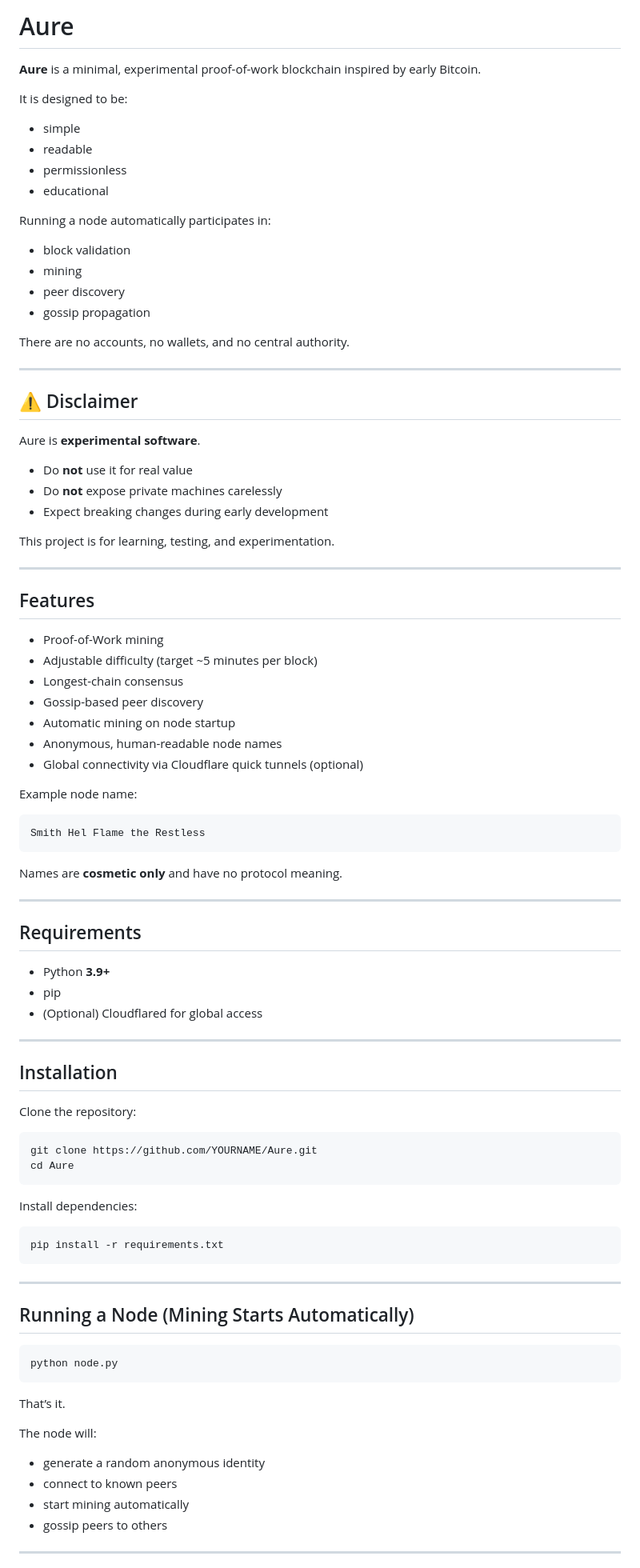
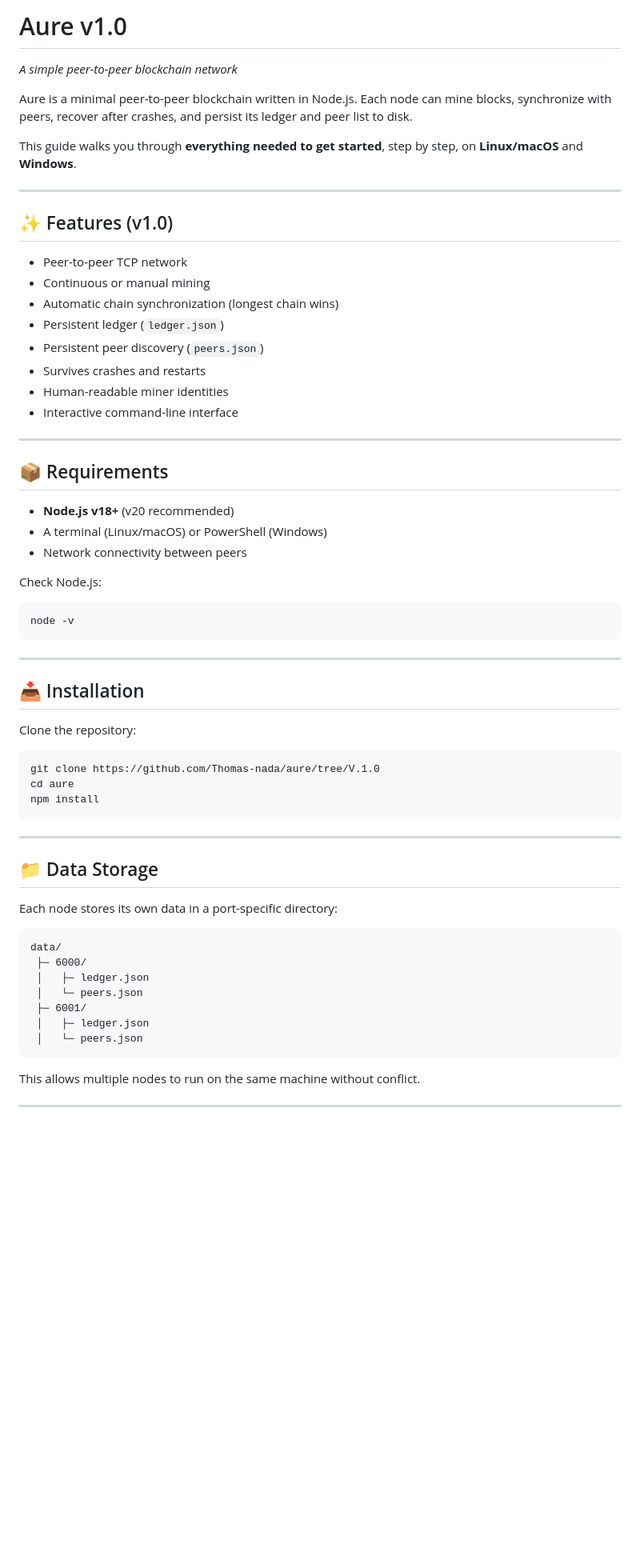
Before and after one commit to Thomas-nada/aure, a Markdown page: README.md, the part around one of its changes. Shown at 80% size. Drawn GitHub-style; blank space fills up the shorter version.

````diff
--- a/README.md
+++ b/README.md
@@ -1,92 +1,68 @@
-# Aure
+# Aure v1.0
 
-**Aure** is a minimal, experimental proof-of-work blockchain inspired by early Bitcoin.
+*A simple peer-to-peer blockchain network*
 
-It is designed to be:
-- simple
-- readable
-- permissionless
-- educational
+Aure is a minimal peer-to-peer blockchain written in Node.js.
+Each node can mine blocks, synchronize with peers, recover after crashes, and persist its ledger and peer list to disk.
 
-Running a node automatically participates in:
-- block validation
-- mining
-- peer discovery
-- gossip propagation
-
-There are no accounts, no wallets, and no central authority.
+This guide walks you through **everything needed to get started**, step by step, on **Linux/macOS** and **Windows**.
 
 ---
 
-## ⚠️ Disclaimer
+## ✨ Features (v1.0)
 
-Aure is **experimental software**.
-
-- Do **not** use it for real value
-- Do **not** expose private machines carelessly
-- Expect breaking changes during early development
-
-This project is for learning, testing, and experimentation.
+* Peer-to-peer TCP network
+* Continuous or manual mining
+* Automatic chain synchronization (longest chain wins)
+* Persistent ledger (`ledger.json`)
+* Persistent peer discovery (`peers.json`)
+* Survives crashes and restarts
+* Human-readable miner identities
+* Interactive command-line interface
 
 ---
 
-## Features
+## 📦 Requirements
 
-- Proof-of-Work mining
-- Adjustable difficulty (target ~5 minutes per block)
-- Longest-chain consensus
-- Gossip-based peer discovery
-- Automatic mining on node startup
-- Anonymous, human-readable node names
-- Global connectivity via Cloudflare quick tunnels (optional)
+* **Node.js v18+** (v20 recommended)
+* A terminal (Linux/macOS) or PowerShell (Windows)
+* Network connectivity between peers
 
-Example node name:
+Check Node.js:
+
+```bash
+node -v
 ```
-Smith Hel Flame the Restless
-```
-
-Names are **cosmetic only** and have no protocol meaning.
 
 ---
 
-## Requirements
-
-- Python **3.9+**
-- pip
-- (Optional) Cloudflared for global access
-
----
-
-## Installation
+## 📥 Installation
 
 Clone the repository:
 
 ```bash
-git clone https://github.com/YOURNAME/Aure.git
-cd Aure
-```
-
-Install dependencies:
-
-```bash
-pip install -r requirements.txt
+git clone https://github.com/Thomas-nada/aure/tree/V.1.0
+cd aure
+npm install
 ```
 
 ---
 
-## Running a Node (Mining Starts Automatically)
+## 📁 Data Storage
 
-```bash
-python node.py
+Each node stores its own data in a port-specific directory:
+
+```
+data/
+ ├─ 6000/
+ │   ├─ ledger.json
+ │   └─ peers.json
+ ├─ 6001/
+ │   ├─ ledger.json
+ │   └─ peers.json
 ```
 
-That’s it.
-
-The node will:
-- generate a random anonymous identity
-- connect to known peers
-- start mining automatically
-- gossip peers to others
+This allows multiple nodes to run on the same machine without conflict.
 
 ---
 
````
Also changed, not shown: other parts of README.md (+151 -62 lines).
